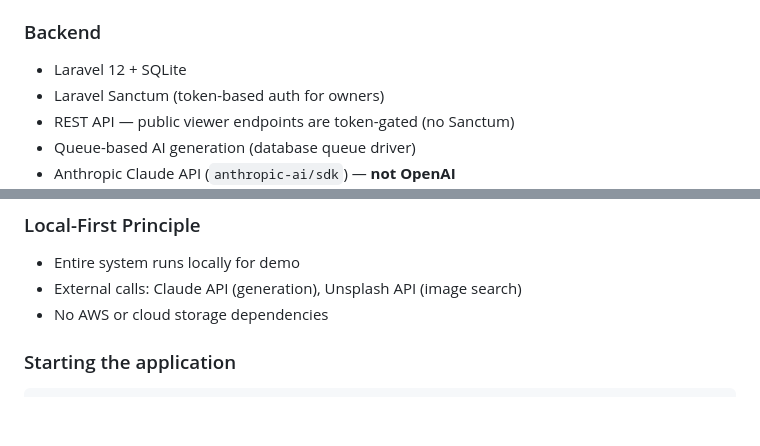
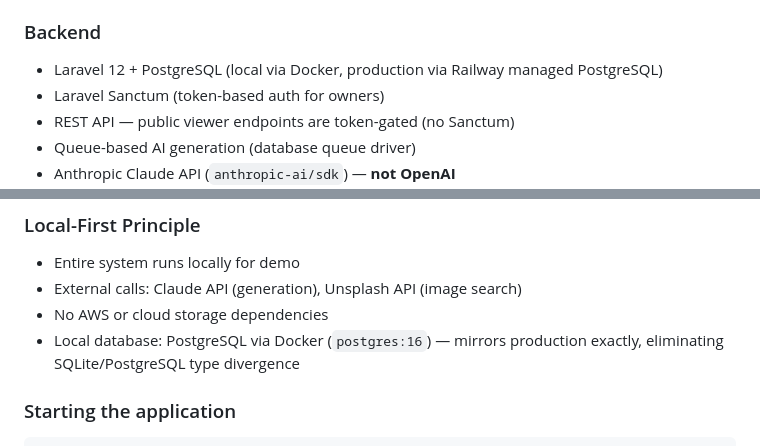
Before and after one commit to stingybaku/wbt, a Markdown page: product_requirements_document_prd_ai_assisted_web_based_training_generator.md, 2 parts joined by grey strips. GitHub-like rendering; blank space fills up the shorter version.

Commit message:
docs(prd): switch local DB to PostgreSQL, drop SQLite
Reflects the decision to run PostgreSQL locally via Docker to match
Railway production. Eliminates the SQLite/pgsql divergence that caused
uuid and varchar(255) issues during the initial deployment.

Co-Authored-By: Claude Sonnet 4.6 <noreply@anthropic.com>

````diff
--- a/product_requirements_document_prd_ai_assisted_web_based_training_generator.md
+++ b/product_requirements_document_prd_ai_assisted_web_based_training_generator.md
@@ -304,7 +304,7 @@ Frontend routes:
 - `localStorage` used for viewer email verification persistence
 
 ### Backend
-- Laravel 12 + SQLite
+- Laravel 12 + PostgreSQL (local via Docker, production via Railway managed PostgreSQL)
 - Laravel Sanctum (token-based auth for owners)
 - REST API — public viewer endpoints are token-gated (no Sanctum)
 - Queue-based AI generation (database queue driver)
@@ -319,6 +319,7 @@ Frontend routes:
 - Entire system runs locally for demo
 - External calls: Claude API (generation), Unsplash API (image search)
 - No AWS or cloud storage dependencies
+- Local database: PostgreSQL via Docker (`postgres:16`) — mirrors production exactly, eliminating SQLite/PostgreSQL type divergence
 
 ### Starting the application
 ```bash
````
